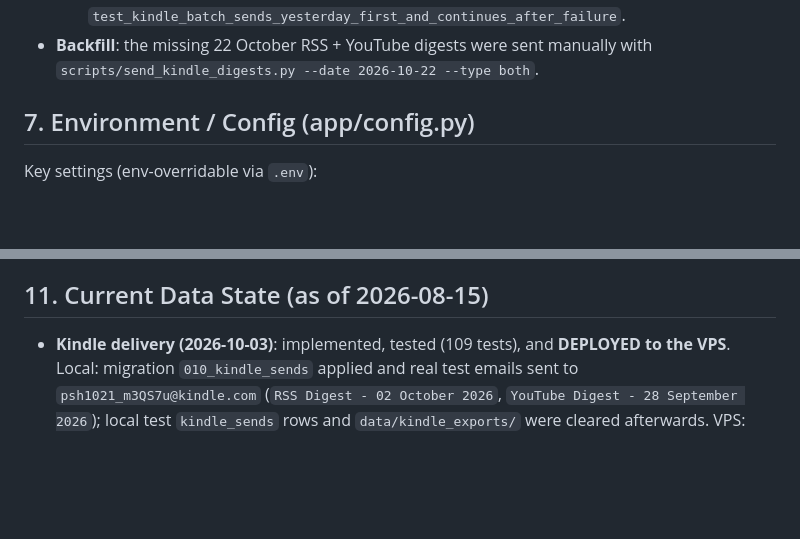
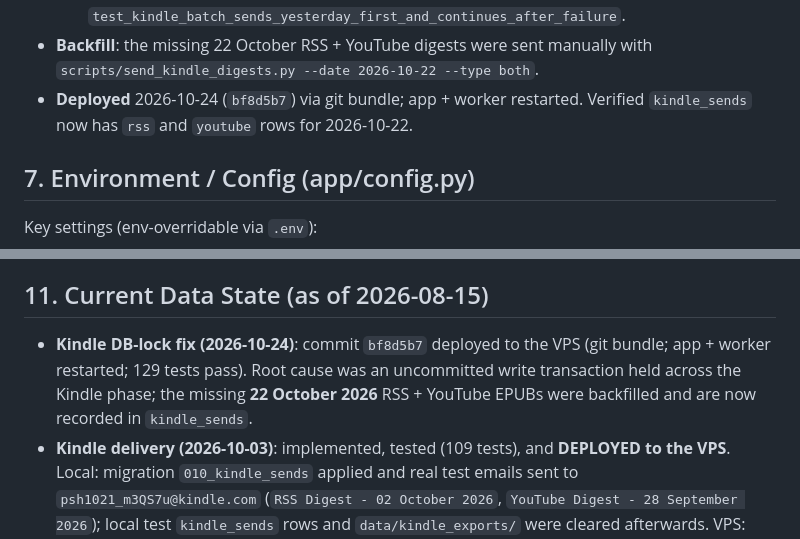
Before and after one commit to curious-data-dev/personal-website, a Markdown page: AGENTS.md, 2 parts joined by grey strips. Rendered like a GitHub page; blank space fills up the shorter version.

Commit message:
docs(agents): record Kindle DB-lock fix, backfill, and deploy

```diff
--- a/AGENTS.md
+++ b/AGENTS.md
@@ -521,6 +521,8 @@ These are DONE — a fresh agent must know they exist and where, to avoid
     `test_kindle_batch_sends_yesterday_first_and_continues_after_failure`.
 - **Backfill**: the missing 22 October RSS + YouTube digests were sent
   manually with `scripts/send_kindle_digests.py --date 2026-10-22 --type both`.
+- **Deployed** 2026-10-24 (`bf8d5b7`) via git bundle; app + worker restarted.
+  Verified `kindle_sends` now has `rss` and `youtube` rows for 2026-10-22.
 
 ## 7. Environment / Config (app/config.py)
 
@@ -642,6 +644,11 @@ applied to Gemini only (DeepSeek ignores it). Every call outcome is recorded in
 
 ## 11. Current Data State (as of 2026-08-15)
 
+- **Kindle DB-lock fix (2026-10-24)**: commit `bf8d5b7` deployed to the VPS
+  (git bundle; app + worker restarted; 129 tests pass). Root cause was an
+  uncommitted write transaction held across the Kindle phase; the missing
+  **22 October 2026** RSS + YouTube EPUBs were backfilled and are now recorded
+  in `kindle_sends`.
 - **Kindle delivery (2026-10-03)**: implemented, tested (109 tests), and
   **DEPLOYED to the VPS**. Local: migration `010_kindle_sends` applied and real
   test emails sent to `psh1021_m3QS7u@kindle.com` (`RSS Digest - 02 October
```
